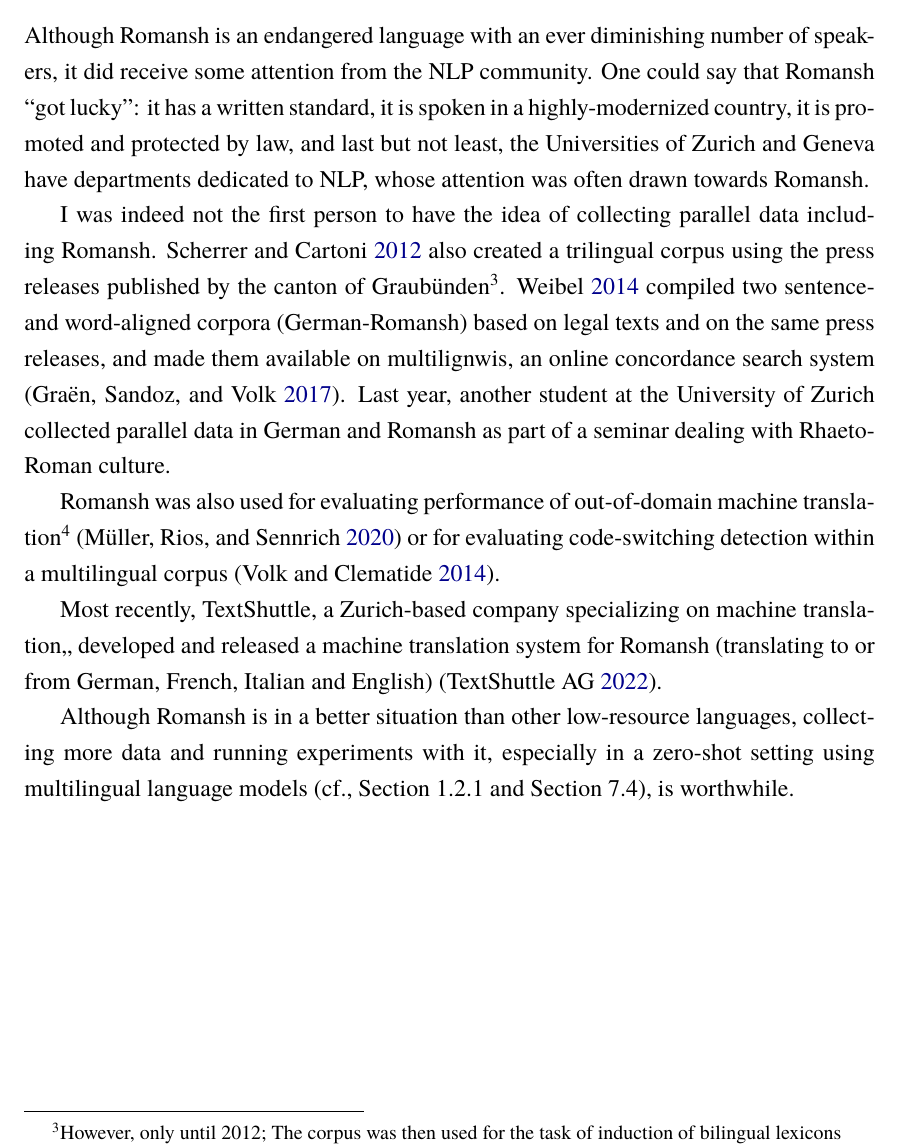
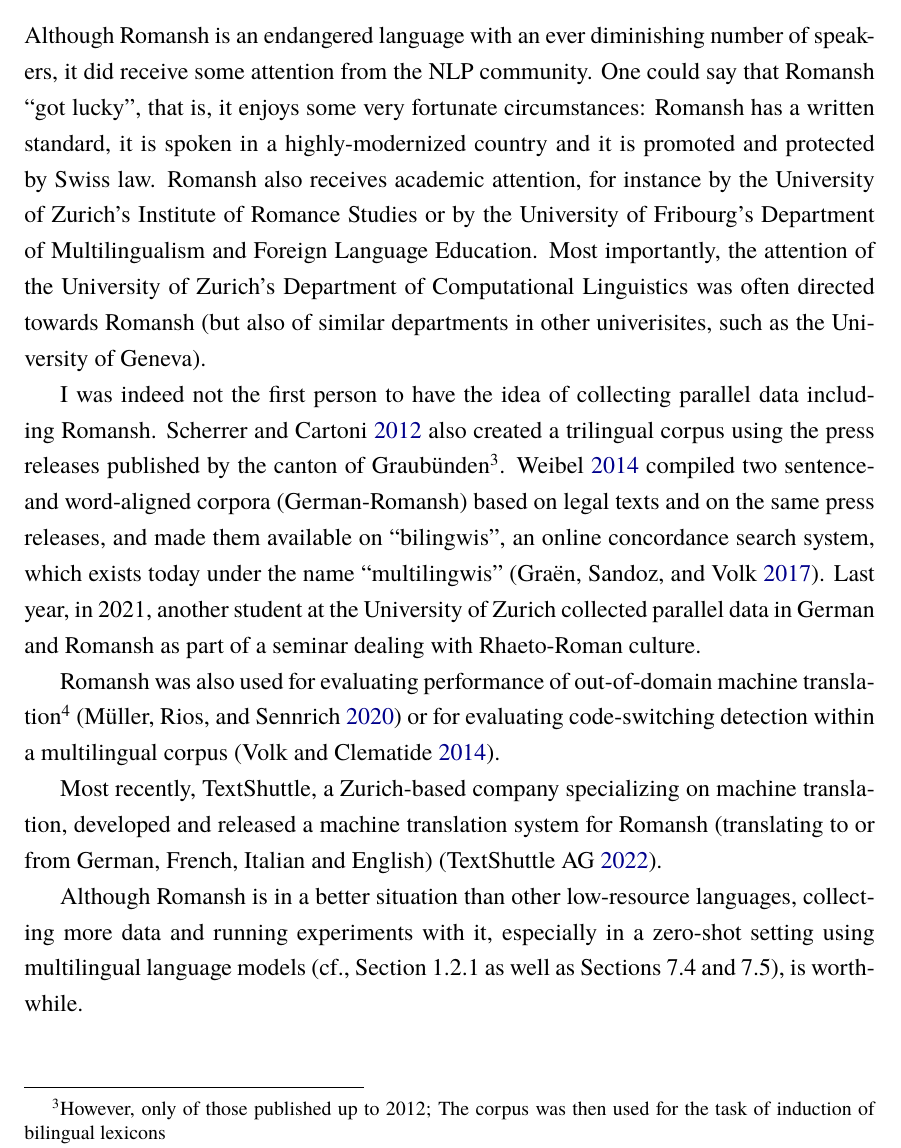
Before and after one commit to eyldlv/masterarbeit_tex, a LaTeX thesis (main.tex, which reads chapters/romansh.tex): part of page 17 of 98, cut so that both start at the same text. Compiled offline with XeLaTeX; a missing font is replaced by an installed copy or a similar font.

Commit message:
Different wording

```diff
--- a/chapters/romansh.tex
+++ b/chapters/romansh.tex
@@ -121,16 +121,18 @@ There are also different thresholds of amounts of data for defining a language a
 As the case may be, \enquote{low-resource language} means the amount of digital resources available for that language are scarce in comparison to high-resource languages.
 
 \subsection{Romansh as a Low-Resource Language}
-Although Romansh is an endangered language with an ever diminishing number of speakers, it did receive some attention from the NLP community.
-One could say that Romansh \enquote{got lucky}: it has a written standard, it is spoken in a highly-modernized country, it is promoted and protected by law, and last but not least, the Universities of Zurich and Geneva have departments dedicated to NLP, whose attention was often drawn towards Romansh.
+Although Romansh is an endangered language with an ever diminishing number of speakers, it did receive some attention from the \acrshort{NLP} community.
+One could say that Romansh \enquote{got lucky}, that is, it enjoys some very  fortunate circumstances:
+Romansh has a written standard, it is spoken in a highly-modernized country and it is promoted and protected by Swiss law. Romansh also receives academic attention, for instance  by the University of Zurich's Institute of Romance Studies or by the University of Fribourg's Department of Multilingualism and Foreign Language Education.
+Most importantly, the attention of the University of Zurich's Department of Computational Linguistics  was often directed towards Romansh (but also of similar departments in other univerisites, such as the University of Geneva).
 
 I was indeed not the first person to have the idea of collecting parallel data including Romansh.
-\cite{scherrer-cartoni-2012-trilingual} also created a trilingual corpus using the press releases published by the canton of Graubünden\footnote{However, only until 2012; The corpus was then used for the task of induction of bilingual lexicons}.
-\cite{weibel-2014} compiled two sentence- and word-aligned corpora (German-Romansh) based on legal texts and on the same press releases, and made them available on multilignwis, an online concordance search system \autocite{multilingwis}.
-Last year, another student at the University of Zurich collected parallel data in German and Romansh as part of a seminar dealing with Rhaeto-Roman culture.
+\cite{scherrer-cartoni-2012-trilingual} also created a trilingual corpus using the press releases published by the canton of Graubünden\footnote{However, only of those published up to 2012; The corpus was then used for the task of induction of bilingual lexicons}.
+\cite{weibel-2014} compiled two sentence- and word-aligned corpora (German-Romansh) based on legal texts and on the same press releases, and made them available on \enquote{bilingwis}, an online concordance search system, which exists today under the name \enquote{multilingwis} \autocite{multilingwis}.
+Last year, in 2021, another student at the University of Zurich collected parallel data in German and Romansh as part of a seminar dealing with Rhaeto-Roman culture.
 
 Romansh was also used for evaluating performance of out-of-domain machine translation\footnote{Translating texts of unseen domains} \autocite{muller-etal-2020-domain} or for evaluating code-switching detection within a multilingual corpus \autocite{volk-clematide-2014-detecting}.
 
-Most recently, TextShuttle, a Zurich-based company specializing on machine translation,, developed and released a machine translation system for Romansh (translating to or from German, French, Italian and English) \autocite{textshuttle}.
+Most recently, TextShuttle, a Zurich-based company specializing on machine translation, developed and released a machine translation system for Romansh (translating to or from German, French, Italian and English) \autocite{textshuttle}.
 
-Although Romansh is in a better situation than other low-resource languages, collecting more data and running experiments with it, especially in a zero-shot setting using multilingual language models (cf., Section~\ref{sec:research-question} and Section~\ref{sec:discussion}), is worthwhile.
+Although Romansh is in a better situation than other low-resource languages, collecting more data and running experiments with it, especially in a zero-shot setting using multilingual language models (cf., Section~\ref{sec:research-question} as well as Sections~\ref{sec:discussion}~and~\ref{sec:explanation}), is worthwhile.
```
Also changed, not shown: chapters/results.tex (+1 -1 lines), chapters/romansh.tex (2 more changed lines), 2 other files.
